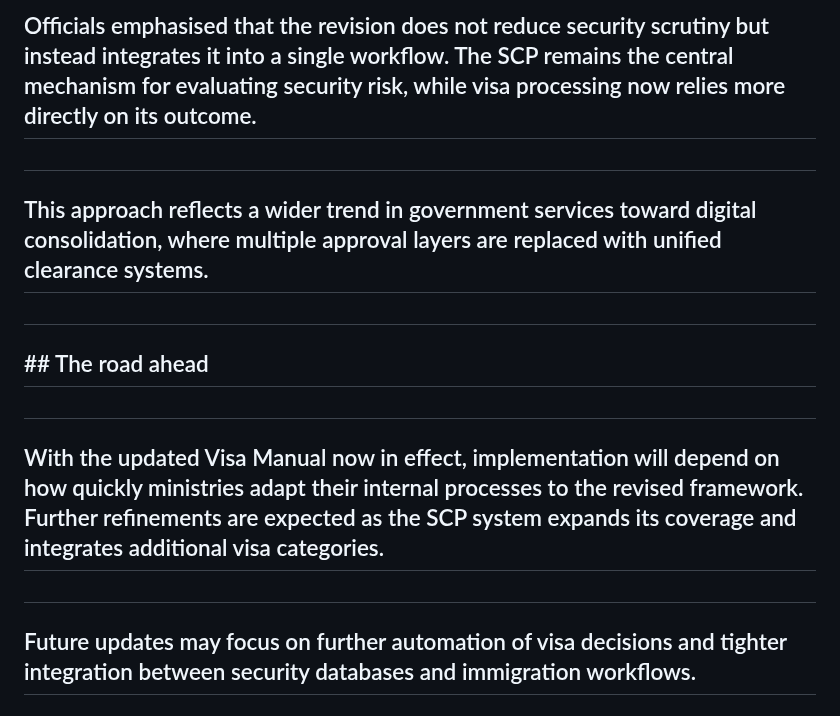
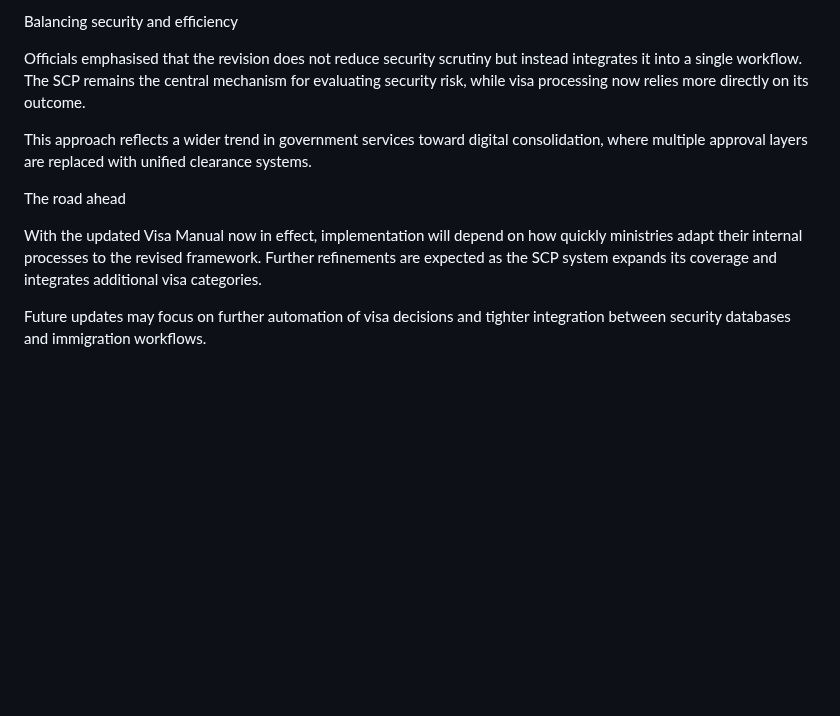
Before and after one commit to Aseemruhel/-bharatsamvad-epaper, a Markdown page: content/2026-06-04-page2.md, the part around one of its changes. Drawn GitHub-style; blank space fills up the shorter version.

```diff
--- a/content/2026-06-04-page2.md
+++ b/content/2026-06-04-page2.md
@@ -105,18 +99,21 @@ BOX: At a Glance
 
-## Officials emphasised that the revision does not reduce security scrutiny but instead integrates it into a single workflow. The SCP remains the central mechanism for evaluating security risk, while visa processing now relies more directly on its outcome.
+ Balancing security and efficiency
 
-##
 
-## This approach reflects a wider trend in government services toward digital consolidation, where multiple approval layers are replaced with unified clearance systems.
 
-##
+Officials emphasised that the revision does not reduce security scrutiny but instead integrates it into a single workflow. The SCP remains the central mechanism for evaluating security risk, while visa processing now relies more directly on its outcome.
 
-## \## The road ahead
 
-##
 
-## With the updated Visa Manual now in effect, implementation will depend on how quickly ministries adapt their internal processes to the revised framework. Further refinements are expected as the SCP system expands its coverage and integrates additional visa categories.
+This approach reflects a wider trend in government services toward digital consolidation, where multiple approval layers are replaced with unified clearance systems.
 
-##
 
-## Future updates may focus on further automation of visa decisions and tighter integration between security databases and immigration workflows.
+
+ The road ahead
+
+
+ With the updated Visa Manual now in effect, implementation will depend on how quickly ministries adapt their internal processes to the revised framework. Further refinements are expected as the SCP system expands its coverage and integrates additional visa categories.
+
+
+
+Future updates may focus on further automation of visa decisions and tighter integration between security databases and immigration workflows.
```
Also changed, not shown: other parts of content/2026-06-04-page2.md (+10 -16 lines).
